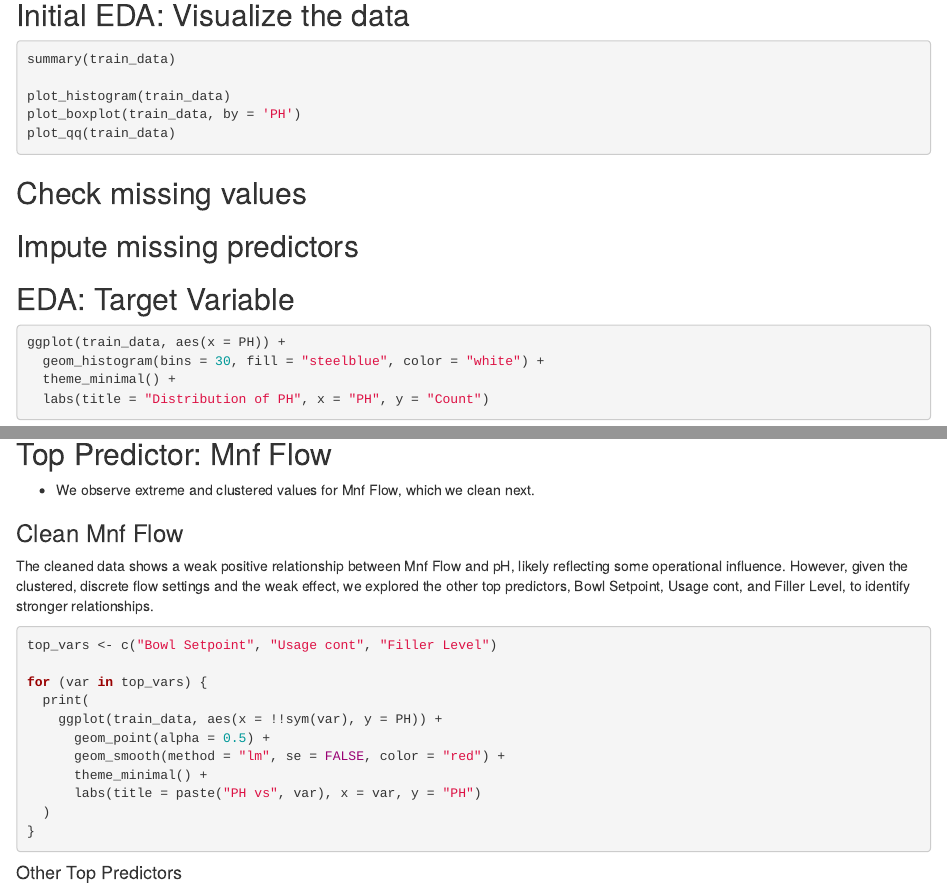
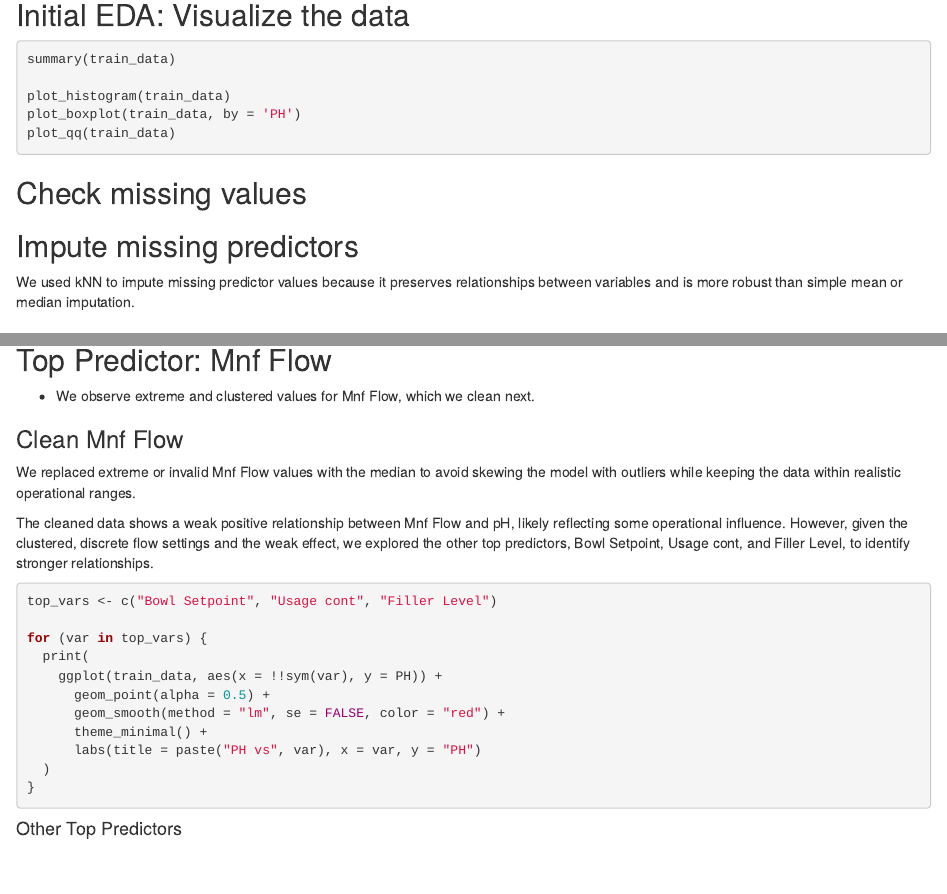
Before and after one commit to hbedros/DATA624-Project2, an R Markdown document (main.Rmd): the page in a window 1100 px wide, from 410 px down, and a second part further down, joined at a grey line. Rendered offline with R 4.5, knitr and Pandoc, with nearby package versions; the code chunks are not run, so their results and figures are left out.

Commit message:
knn and mnf clean up reasoning

````diff
--- a/main.Rmd
+++ b/main.Rmd
@@ -68,6 +68,7 @@ gg_miss_var(train_data)
 ```
 
 ## Impute missing predictors
+We used kNN to impute missing predictor values because it preserves relationships between variables and is more robust than simple mean or median imputation.
 ```{r, echo=FALSE, message=FALSE, warning=FALSE}
 # kNN imputation on predictors (PH is not imputed!)
 train_data$`Brand Code` <- as.factor(train_data$`Brand Code`)
@@ -117,6 +118,7 @@ ggplot(train_data, aes(x = !!sym(top_var), y = PH)) +
 - We observe extreme and clustered values for Mnf Flow, which we clean next.
 
 ### Clean Mnf Flow
+We replaced extreme or invalid Mnf Flow values with the median to avoid skewing the model with outliers while keeping the data within realistic operational ranges.
 ```{r, echo=FALSE, message=FALSE, warning=FALSE}
 # Clean extremes
 train_data <- train_data %>%
````
